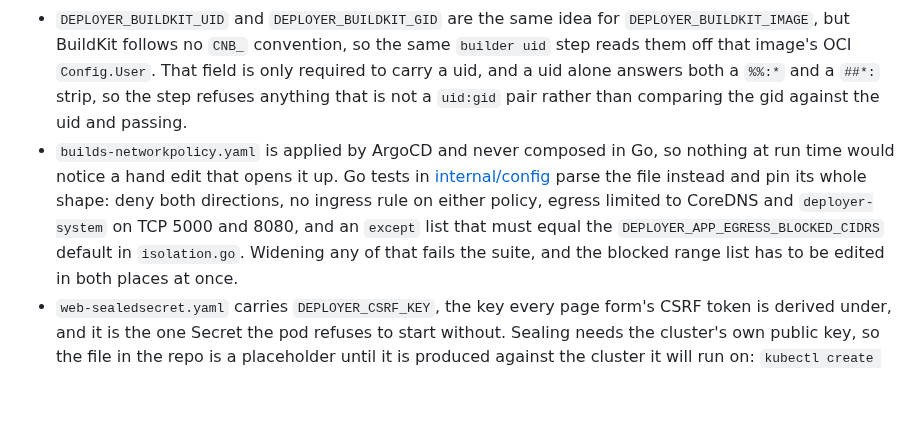
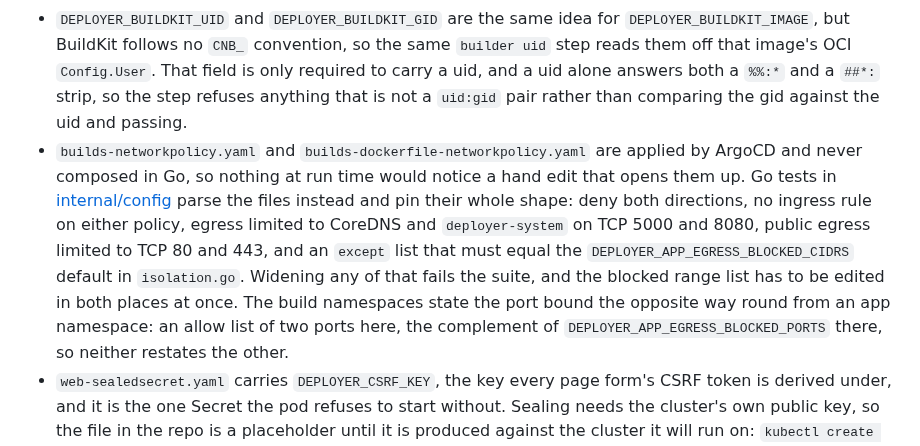
Before and after one commit to toyinogun/deployer, a Markdown page: deploy/AGENTS.md, the part around the change. Rendered like a GitHub page; blank space fills up the shorter version.

```diff
--- a/deploy/AGENTS.md
+++ b/deploy/AGENTS.md
@@ -21,7 +21,7 @@ The Kubernetes manifests for the control plane, applied by ArgoCD into `deployer
 - The registry Service's `clusterIP` in `registry.yaml` is pinned, and every node's `/etc/rancher/k3s/registries.yaml` mirrors the registry's `.svc` name to that address. It has to be an IP: containerd pulls images through the host resolver, which has no cluster DNS, so a `.svc` endpoint there fails every pull with "no such host". Changing the pinned address means editing all four nodes and restarting k3s on each.
 - `DEPLOYER_BUILD_UID` and `DEPLOYER_BUILD_GID` belong to `DEPLOYER_BUILDER_IMAGE` and are repinned with it: they are the `CNB_USER_ID` and `CNB_GROUP_ID` that exact digest declares, and the build pod has to start as that user because the lifecycle under `restricted` holds no capability to switch to it. Nothing reads them off the image at run time, since that would put a Docker Hub call on the pod's startup path, so the `builder uid` step in [.github/workflows/ci.yml](../.github/workflows/ci.yml) reads them off the pinned digest and fails when they drift. Bumping the builder alone passes every unit test and kills every real build.
 - `DEPLOYER_BUILDKIT_UID` and `DEPLOYER_BUILDKIT_GID` are the same idea for `DEPLOYER_BUILDKIT_IMAGE`, but BuildKit follows no `CNB_` convention, so the same `builder uid` step reads them off that image's OCI `Config.User`. That field is only required to carry a uid, and a uid alone answers both a `%%:*` and a `##*:` strip, so the step refuses anything that is not a `uid:gid` pair rather than comparing the gid against the uid and passing.
-- `builds-networkpolicy.yaml` is applied by ArgoCD and never composed in Go, so nothing at run time would notice a hand edit that opens it up. Go tests in [internal/config](../internal/config) parse the file instead and pin its whole shape: deny both directions, no ingress rule on either policy, egress limited to CoreDNS and `deployer-system` on TCP 5000 and 8080, and an `except` list that must equal the `DEPLOYER_APP_EGRESS_BLOCKED_CIDRS` default in `isolation.go`. Widening any of that fails the suite, and the blocked range list has to be edited in both places at once.
+- `builds-networkpolicy.yaml` and `builds-dockerfile-networkpolicy.yaml` are applied by ArgoCD and never composed in Go, so nothing at run time would notice a hand edit that opens them up. Go tests in [internal/config](../internal/config) parse the files instead and pin their whole shape: deny both directions, no ingress rule on either policy, egress limited to CoreDNS and `deployer-system` on TCP 5000 and 8080, public egress limited to TCP 80 and 443, and an `except` list that must equal the `DEPLOYER_APP_EGRESS_BLOCKED_CIDRS` default in `isolation.go`. Widening any of that fails the suite, and the blocked range list has to be edited in both places at once. The build namespaces state the port bound the opposite way round from an app namespace: an allow list of two ports here, the complement of `DEPLOYER_APP_EGRESS_BLOCKED_PORTS` there, so neither restates the other.
 - `web-sealedsecret.yaml` carries `DEPLOYER_CSRF_KEY`, the key every page form's CSRF token is derived under, and it is the one Secret the pod refuses to start without. Sealing needs the cluster's own public key, so the file in the repo is a placeholder until it is produced against the cluster it will run on: `kubectl create secret generic deployer-web --from-literal=DEPLOYER_CSRF_KEY="$(openssl rand -hex 32)" --dry-run=client -o yaml | kubeseal -o yaml > deploy/web-sealedsecret.yaml`. Not optional on purpose, unlike the mail and bootstrap Secrets: a page surface that cannot verify its own forms should not serve them. Rotating it invalidates only the forms open at that moment, and a resubmit succeeds.
 - Every `DEPLOYER_*` value here has a matching validation in [internal/config](../internal/config/config.go). Adding a key to `configmap.yaml` without adding it there means the pod reads nothing; adding it there without adding it here fails the boot.
 
```
Also changed, not shown: AGENTS.md (+1 -0 lines), docs/scope/scope.md (+6 -6 lines).
